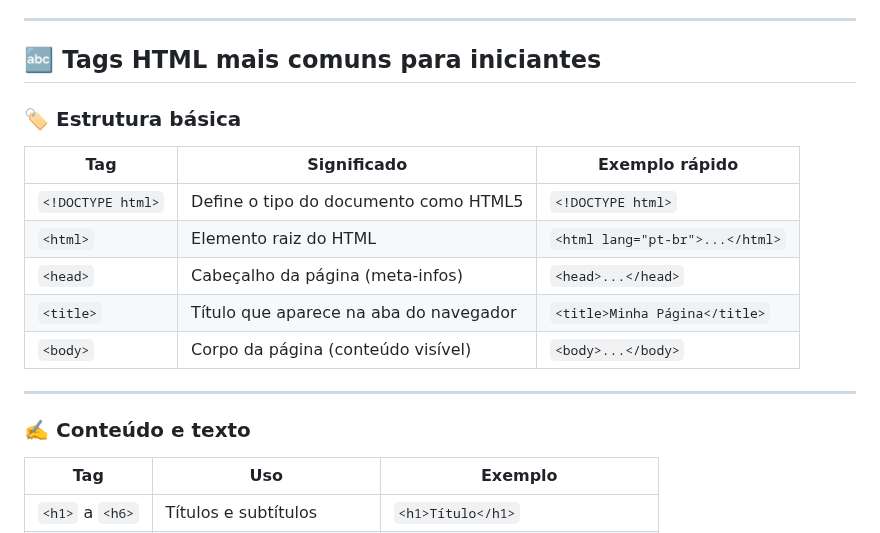
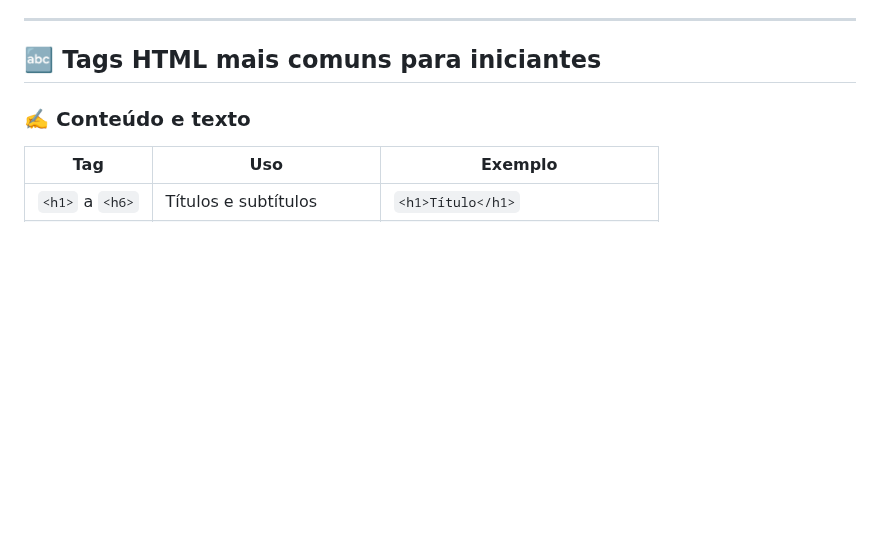
Before and after one commit to alevitorio/doc-html-tags-atrib-conteudo, a Markdown page: README.md, the part around the change. Drawn GitHub-style; blank space fills up the shorter version.

```diff
--- a/README.md
+++ b/README.md
@@ -34,18 +34,6 @@ Um documento HTML básico começa com uma declaração de tipo de documento (DOC
 ---
 
 ## 🔤 **Tags HTML mais comuns para iniciantes**
-
-### 🏷️ **Estrutura básica**
-
-| Tag               | Significado                            | Exemplo rápido                  |
-| ----------------- | -------------------------------------- | ------------------------------- |
-| `<!DOCTYPE html>` | Define o tipo do documento como HTML5  | `<!DOCTYPE html>`               |
-| `<html>`          | Elemento raiz do HTML                  | `<html lang="pt-br">...</html>` |
-| `<head>`          | Cabeçalho da página (meta-infos)       | `<head>...</head>`              |
-| `<title>`         | Título que aparece na aba do navegador | `<title>Minha Página</title>`   |
-| `<body>`          | Corpo da página (conteúdo visível)     | `<body>...</body>`              |
-
----
 
 ### ✍️ **Conteúdo e texto**
 
```
